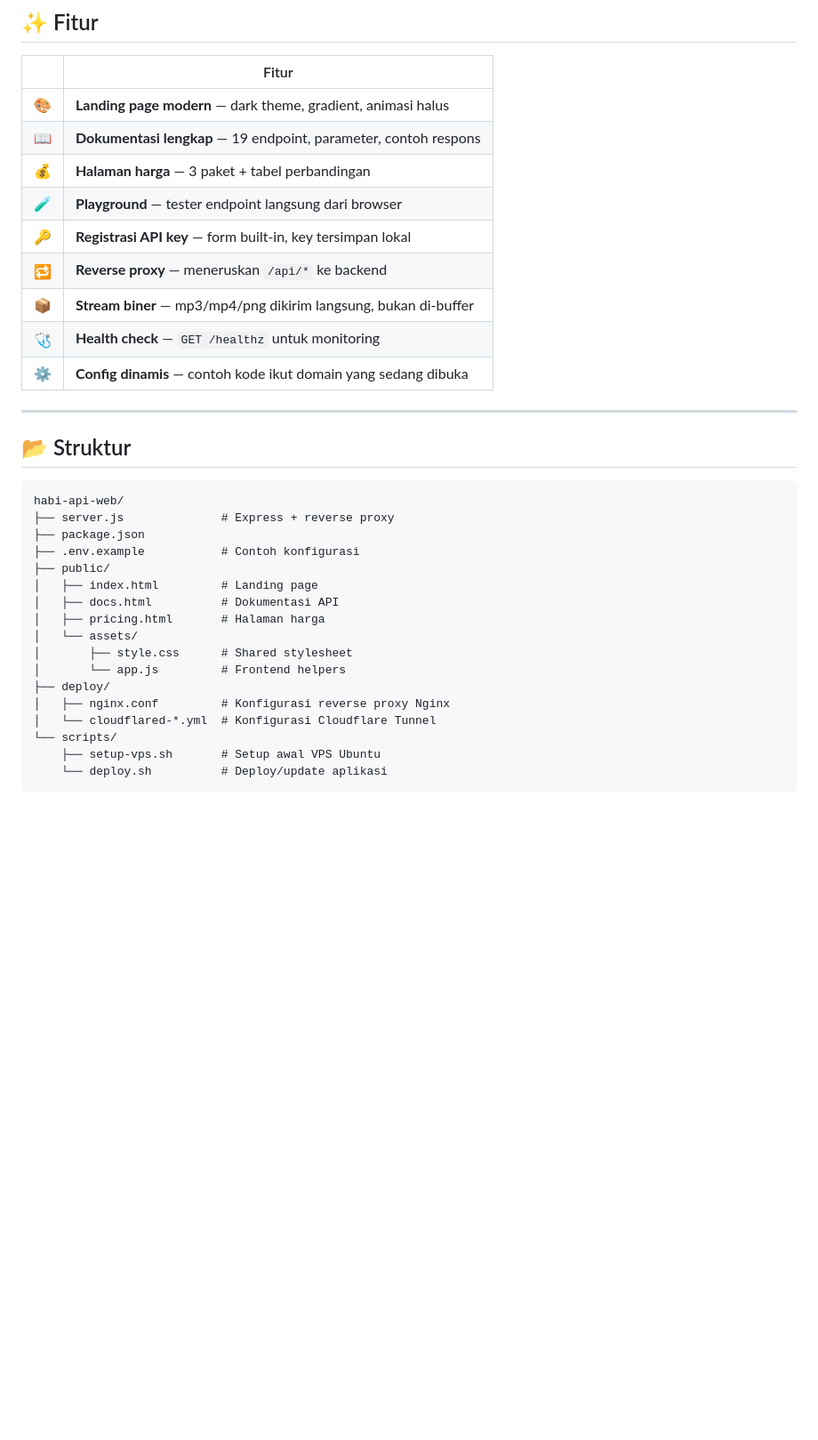
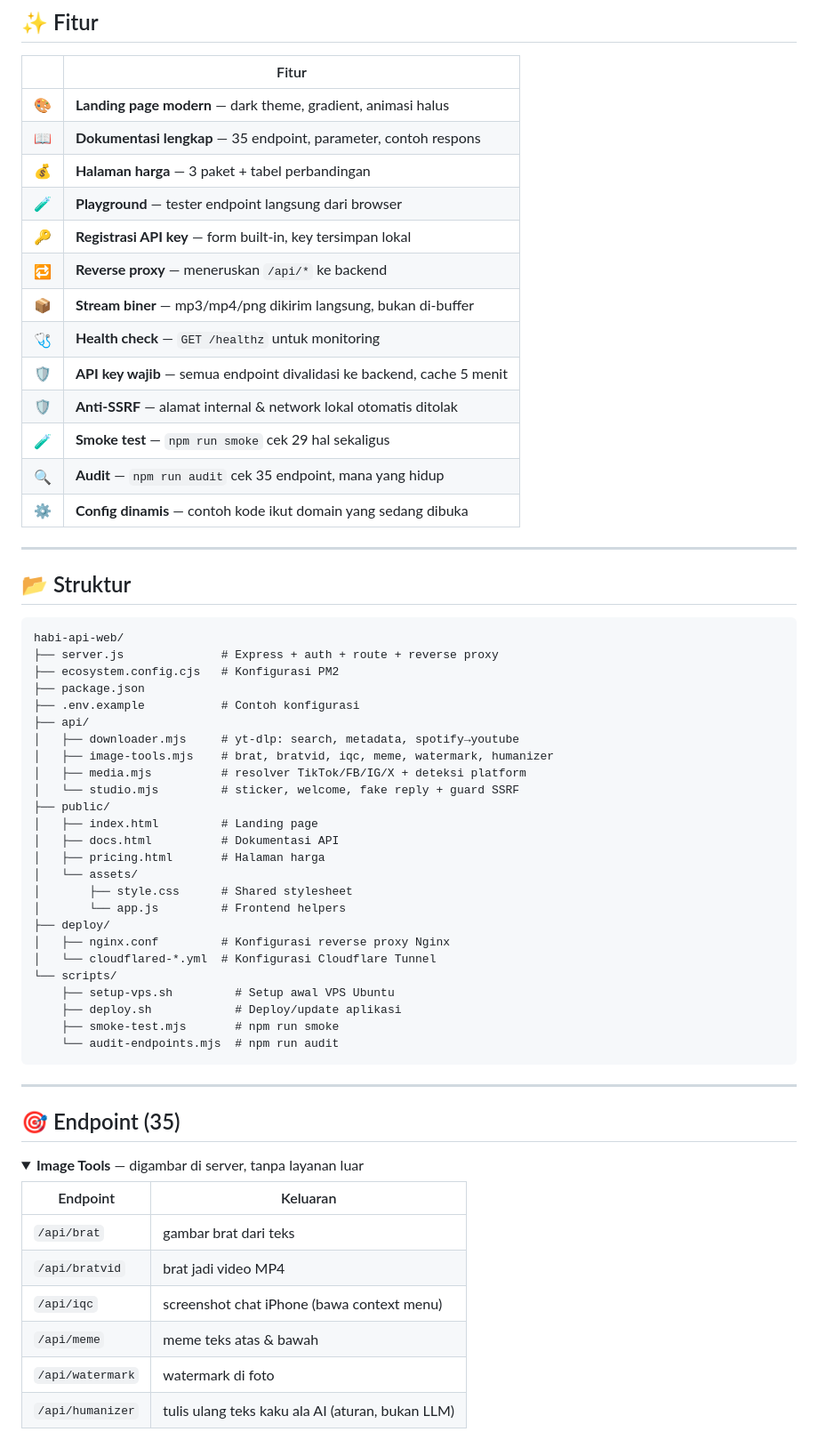
Before and after one commit to HabibiOfficial/habibih-cloud-id, a Markdown page: README.md, the part around one of its changes. Shown at 89% size. Drawn GitHub-style; folded sections open; blank space fills up the shorter version.

````diff
--- a/README.md
+++ b/README.md
@@ -24,13 +24,17 @@ Landing page + dokumentasi interaktif + reverse proxy ke backend REST API.
 | | Fitur |
 |---|---|
 | 🎨 | **Landing page modern** — dark theme, gradient, animasi halus |
-| 📖 | **Dokumentasi lengkap** — 19 endpoint, parameter, contoh respons |
+| 📖 | **Dokumentasi lengkap** — 35 endpoint, parameter, contoh respons |
 | 💰 | **Halaman harga** — 3 paket + tabel perbandingan |
 | 🧪 | **Playground** — tester endpoint langsung dari browser |
 | 🔑 | **Registrasi API key** — form built-in, key tersimpan lokal |
 | 🔁 | **Reverse proxy** — meneruskan `/api/*` ke backend |
 | 📦 | **Stream biner** — mp3/mp4/png dikirim langsung, bukan di-buffer |
 | 🩺 | **Health check** — `GET /healthz` untuk monitoring |
+| 🛡️ | **API key wajib** — semua endpoint divalidasi ke backend, cache 5 menit |
+| 🛡️ | **Anti-SSRF** — alamat internal & network lokal otomatis ditolak |
+| 🧪 | **Smoke test** — `npm run smoke` cek 29 hal sekaligus |
+| 🔍 | **Audit** — `npm run audit` cek 35 endpoint, mana yang hidup |
 | ⚙️ | **Config dinamis** — contoh kode ikut domain yang sedang dibuka |
 
 ---
@@ -39,9 +43,15 @@ Landing page + dokumentasi interaktif + reverse proxy ke backend REST API.
 
 ```
 habi-api-web/
-├── server.js              # Express + reverse proxy
+├── server.js              # Express + auth + route + reverse proxy
+├── ecosystem.config.cjs   # Konfigurasi PM2
 ├── package.json
 ├── .env.example           # Contoh konfigurasi
+├── api/
+│   ├── downloader.mjs     # yt-dlp: search, metadata, spotify→youtube
+│   ├── image-tools.mjs    # brat, bratvid, iqc, meme, watermark, humanizer
+│   ├── media.mjs          # resolver TikTok/FB/IG/X + deteksi platform
+│   └── studio.mjs         # sticker, welcome, fake reply + guard SSRF
 ├── public/
 │   ├── index.html         # Landing page
 │   ├── docs.html          # Dokumentasi API
@@ -53,6 +63,25 @@ habi-api-web/
 │   ├── nginx.conf         # Konfigurasi reverse proxy Nginx
 │   └── cloudflared-*.yml  # Konfigurasi Cloudflare Tunnel
 └── scripts/
-    ├── setup-vps.sh       # Setup awal VPS Ubuntu
-    └── deploy.sh          # Deploy/update aplikasi
+    ├── setup-vps.sh         # Setup awal VPS Ubuntu
+    ├── deploy.sh            # Deploy/update aplikasi
+    ├── smoke-test.mjs       # npm run smoke
+    └── audit-endpoints.mjs  # npm run audit
 ```
+
+---
+
+## 🎯 Endpoint (35)
+
+<details>
+<summary><b>Image Tools</b> — digambar di server, tanpa layanan luar</summary>
+
+| Endpoint | Keluaran |
+|---|---|
+| `/api/brat` | gambar brat dari teks |
+| `/api/bratvid` | brat jadi video MP4 |
+| `/api/iqc` | screenshot chat iPhone (bawa context menu) |
+| `/api/meme` | meme teks atas & bawah |
+| `/api/watermark` | watermark di foto |
+| `/api/humanizer` | tulis ulang teks kaku ala AI (aturan, bukan LLM) |
+
````
Also changed, not shown: other parts of README.md (+45 -0 lines).
